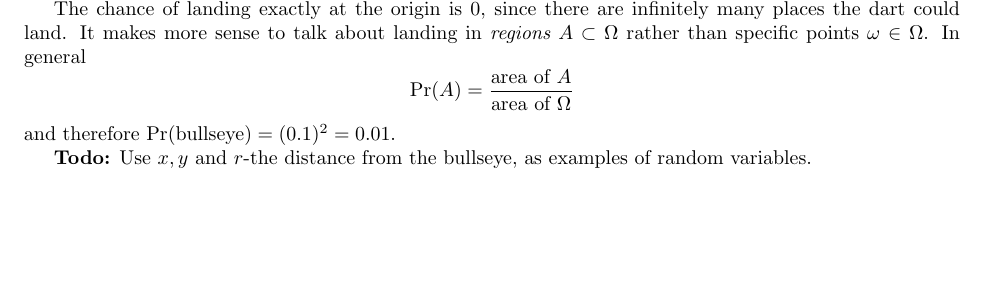
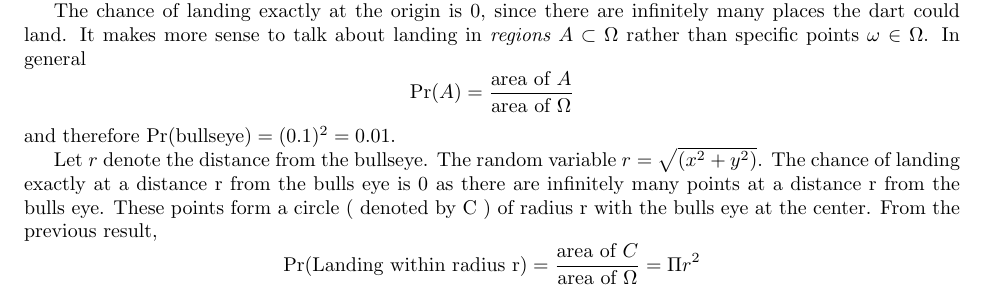
Before and after one commit to yoavfreund/ProbStatBook, a LaTeX thesis (ProbabilityStatistics.tex, which reads GeneralProbSpaces.tex): part of page 39 of 109, cut so that both start at the same text, the shorter picture padded with empty space. Compiled offline with pdfLaTeX.

Commit message:
dartboard explanation
added additional explanation for dartboard

```diff
--- a/GeneralProbSpaces.tex
+++ b/GeneralProbSpaces.tex
@@ -362,5 +362,8 @@ The chance of landing exactly at the origin is 0, since there are infinitely man
 $$ \pr(A) = \frac{\mbox{area of $A$}}{\mbox{area of $\Omega$}} $$
 and therefore $\pr(\mbox{bullseye}) = (0.1)^2 = 0.01$.
 
-{\bf Todo:} Use $x,y$ and $r$-the distance from the bullseye,
-as examples of random variables.
+%{\bf Todo:} Use $x,y$ and $r$-the distance from the bullseye,
+%as examples of random variables.
+Let $r$ denote the distance from the bullseye. The random variable $r = \sqrt{(x^2+y^2)}$. The chance of landing exactly at a distance r from the bulls eye is 0 as there are infinitely many points at a distance r from the bulls eye. These points form a circle ( denoted by C ) of radius r with the bulls eye at the center.
+From the previous result,
+$$\pr({\mbox{Landing within radius r}}) = \frac{\mbox{area of $C$}}{\mbox{area of $\Omega$}} = \Pi r^2 $$
```
Also changed, not shown: 3 other files.
